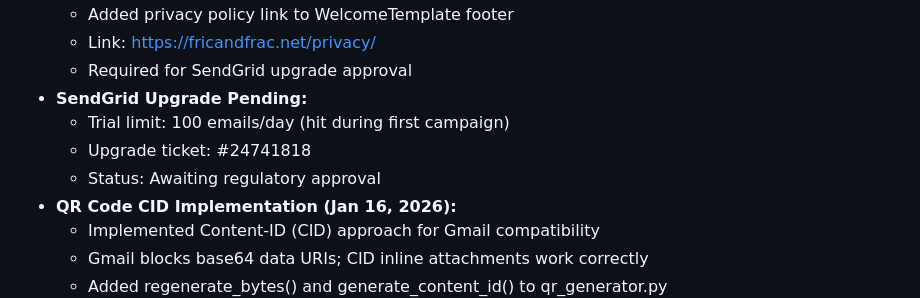
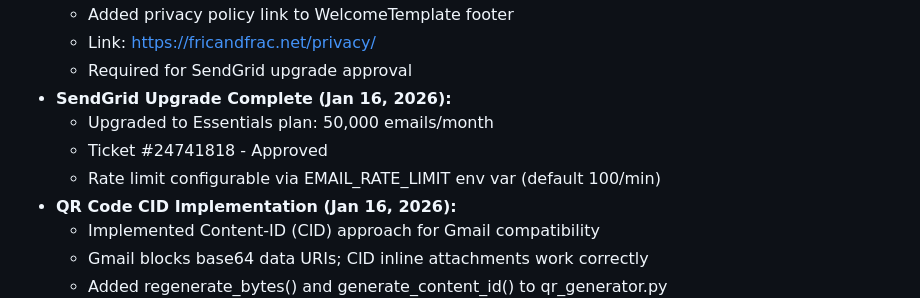
Before and after one commit to kcdjmaxx/MaxxConnect, a Markdown page: design/design.md, the part around the change. Rendered like a GitHub page.

```diff
--- a/design/design.md
+++ b/design/design.md
@@ -220,10 +220,10 @@ Email/SMS marketing platform with:
   - Added privacy policy link to WelcomeTemplate footer
   - Link: https://fricandfrac.net/privacy/
   - Required for SendGrid upgrade approval
-- **SendGrid Upgrade Pending:**
-  - Trial limit: 100 emails/day (hit during first campaign)
-  - Upgrade ticket: #24741818
-  - Status: Awaiting regulatory approval
+- **SendGrid Upgrade Complete (Jan 16, 2026):**
+  - Upgraded to Essentials plan: 50,000 emails/month
+  - Ticket #24741818 - Approved
+  - Rate limit configurable via EMAIL_RATE_LIMIT env var (default 100/min)
 - **QR Code CID Implementation (Jan 16, 2026):**
   - Implemented Content-ID (CID) approach for Gmail compatibility
   - Gmail blocks base64 data URIs; CID inline attachments work correctly
```
Also changed, not shown: phase01Checklist.md (+3 -3 lines).
